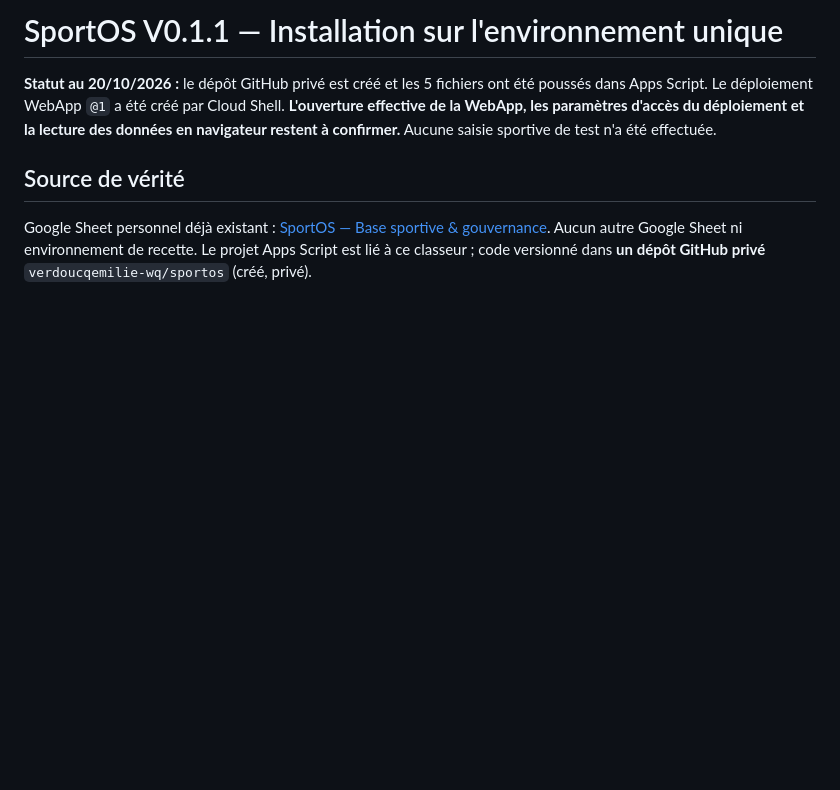
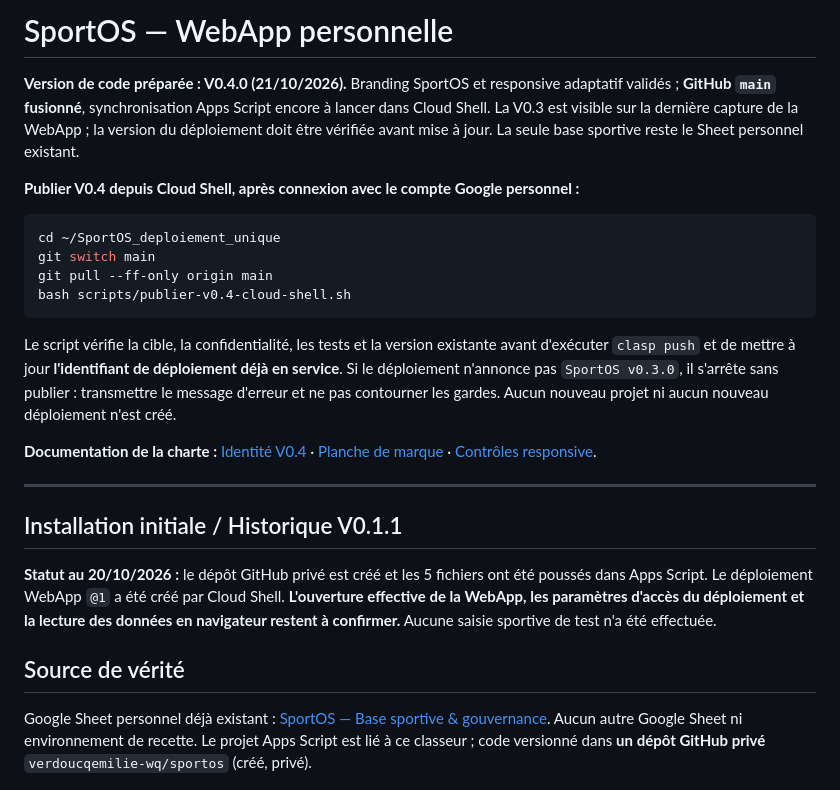
Before and after one commit to verdoucqemilie-wq/sportos, a Markdown page: README.md, the part around the change. Rendered like a GitHub page; blank space fills up the shorter version.

Commit message:
docs(v0.4): référencer publication ciblée et identité actuelle

````diff
--- a/README.md
+++ b/README.md
@@ -1,4 +1,25 @@
-# SportOS V0.1.1 — Installation sur l'environnement unique
+# SportOS — WebApp personnelle
+
+**Version de code préparée : V0.4.0 (21/10/2026).** Branding SportOS et responsive adaptatif validés ; **GitHub `main` fusionné**, synchronisation Apps Script encore à lancer dans Cloud Shell. La V0.3 est visible sur la dernière capture de la WebApp ; la version du déploiement doit être vérifiée avant mise à jour. La seule base sportive reste le Sheet personnel existant.
+
+**Publier V0.4 depuis Cloud Shell, après connexion avec le compte Google personnel :**
+
+```bash
+cd ~/SportOS_deploiement_unique
+git switch main
+git pull --ff-only origin main
+bash scripts/publier-v0.4-cloud-shell.sh
+```
+
+Le script vérifie la cible, la confidentialité, les tests et la version existante avant d'exécuter `clasp push` et de mettre à jour **l'identifiant de déploiement déjà en service**. Si le déploiement n'annonce pas `SportOS v0.3.0`, il s'arrête sans publier : transmettre le message d'erreur et ne pas contourner les gardes. Aucun nouveau projet ni aucun nouveau déploiement n'est créé.
+
+**Documentation de la charte :** [Identité V0.4](docs/brand-guidelines-v0.4.md) · [Planche de marque](docs/brand-board-v0.4.html) · [Contrôles responsive](tests/adaptive-qa.cjs).
+
+---
+
+## Installation initiale / Historique V0.1.1
+
+
 
 **Statut au 20/10/2026 :** le dépôt GitHub privé est créé et les 5 fichiers ont été poussés dans Apps Script. Le déploiement WebApp `@1` a été créé par Cloud Shell. **L'ouverture effective de la WebApp, les paramètres d'accès du déploiement et la lecture des données en navigateur restent à confirmer.** Aucune saisie sportive de test n'a été effectuée.
 
````
